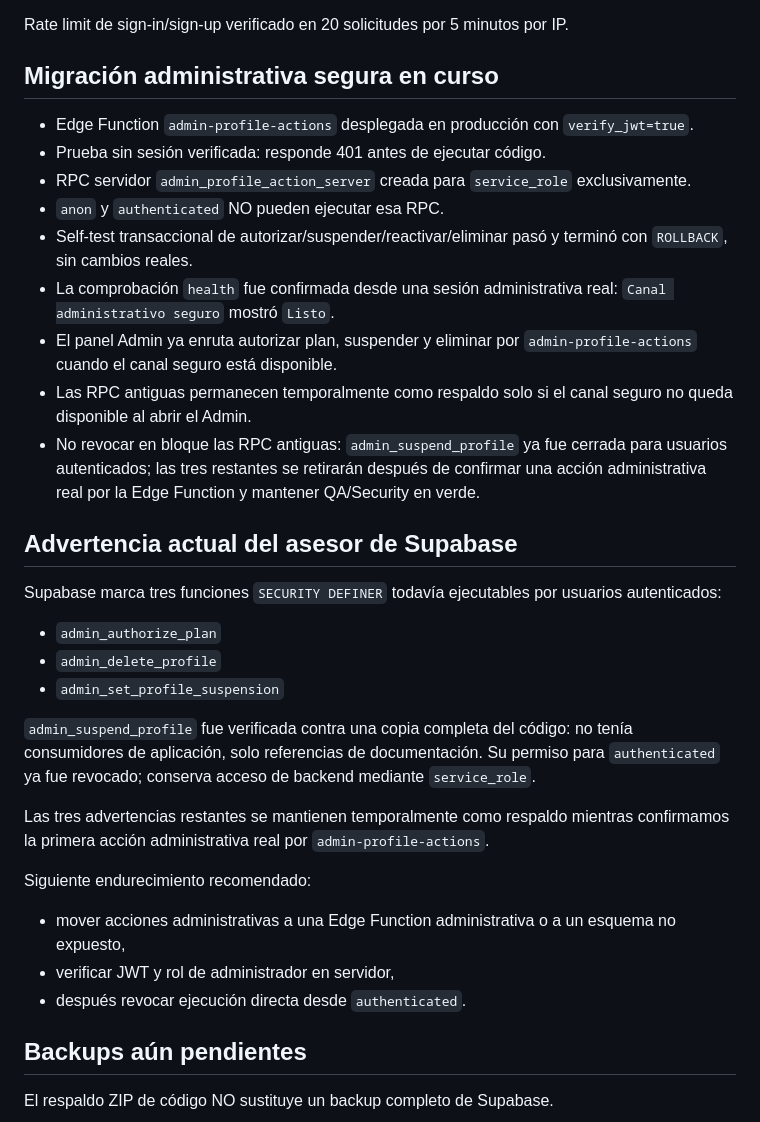
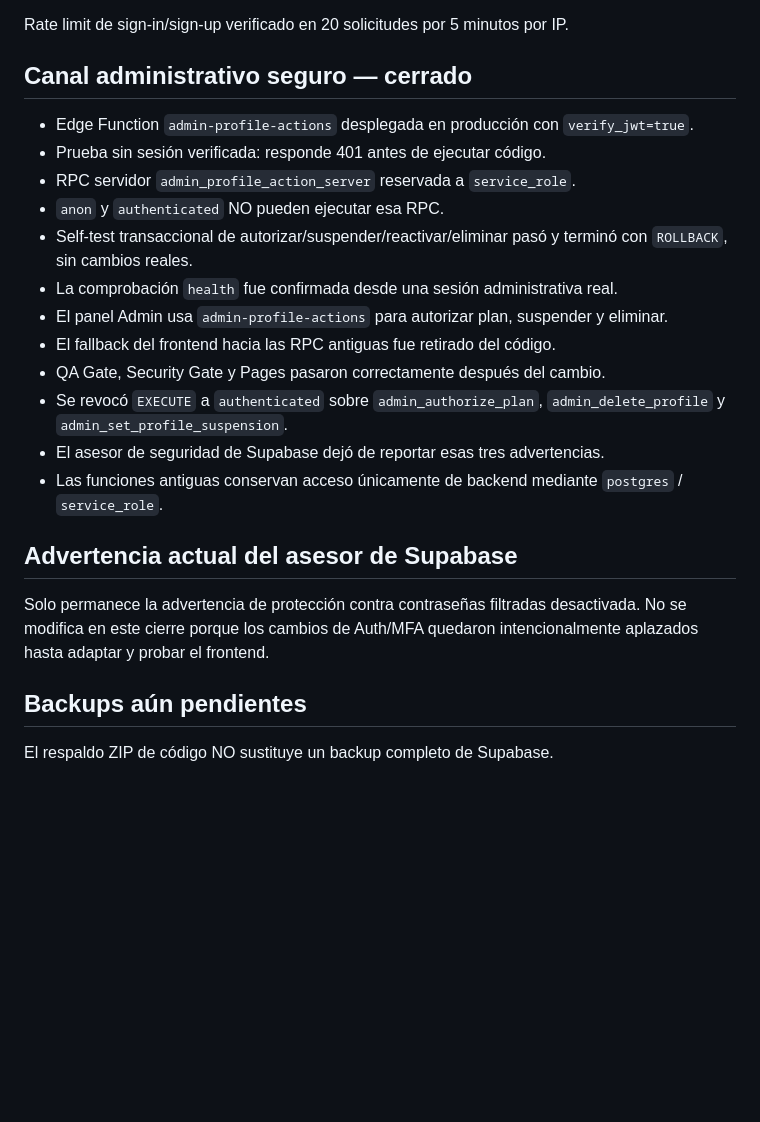
Before and after one commit to Pgamenox/Clickonme, a Markdown page: recovery/SECURITY-CHECKLIST.md, the part around one of its changes. GitHub-like rendering; blank space fills up the shorter version.

Commit message:
Document completed admin security hardening

```diff
--- a/recovery/SECURITY-CHECKLIST.md
+++ b/recovery/SECURITY-CHECKLIST.md
@@ -48,34 +48,24 @@ No modificar estos puntos sin adaptar y probar primero el frontend:
 
 Rate limit de sign-in/sign-up verificado en 20 solicitudes por 5 minutos por IP.
 
-## Migración administrativa segura en curso
+## Canal administrativo seguro — cerrado
 
 - Edge Function `admin-profile-actions` desplegada en producción con `verify_jwt=true`.
 - Prueba sin sesión verificada: responde 401 antes de ejecutar código.
-- RPC servidor `admin_profile_action_server` creada para `service_role` exclusivamente.
+- RPC servidor `admin_profile_action_server` reservada a `service_role`.
 - `anon` y `authenticated` NO pueden ejecutar esa RPC.
 - Self-test transaccional de autorizar/suspender/reactivar/eliminar pasó y terminó con `ROLLBACK`, sin cambios reales.
-- La comprobación `health` fue confirmada desde una sesión administrativa real: `Canal administrativo seguro` mostró `Listo`.
-- El panel Admin ya enruta autorizar plan, suspender y eliminar por `admin-profile-actions` cuando el canal seguro está disponible.
-- Las RPC antiguas permanecen temporalmente como respaldo solo si el canal seguro no queda disponible al abrir el Admin.
-- No revocar en bloque las RPC antiguas: `admin_suspend_profile` ya fue cerrada para usuarios autenticados; las tres restantes se retirarán después de confirmar una acción administrativa real por la Edge Function y mantener QA/Security en verde.
+- La comprobación `health` fue confirmada desde una sesión administrativa real.
+- El panel Admin usa `admin-profile-actions` para autorizar plan, suspender y eliminar.
+- El fallback del frontend hacia las RPC antiguas fue retirado del código.
+- QA Gate, Security Gate y Pages pasaron correctamente después del cambio.
+- Se revocó `EXECUTE` a `authenticated` sobre `admin_authorize_plan`, `admin_delete_profile` y `admin_set_profile_suspension`.
+- El asesor de seguridad de Supabase dejó de reportar esas tres advertencias.
+- Las funciones antiguas conservan acceso únicamente de backend mediante `postgres` / `service_role`.
 
 ## Advertencia actual del asesor de Supabase
 
-Supabase marca tres funciones `SECURITY DEFINER` todavía ejecutables por usuarios autenticados:
-
-- `admin_authorize_plan`
-- `admin_delete_profile`
-- `admin_set_profile_suspension`
-
-`admin_suspend_profile` fue verificada contra una copia completa del código: no tenía consumidores de aplicación, solo referencias de documentación. Su permiso para `authenticated` ya fue revocado; conserva acceso de backend mediante `service_role`.
-
-Las tres advertencias restantes se mantienen temporalmente como respaldo mientras confirmamos la primera acción administrativa real por `admin-profile-actions`.
-
-Siguiente endurecimiento recomendado:
-- mover acciones administrativas a una Edge Function administrativa o a un esquema no expuesto,
-- verificar JWT y rol de administrador en servidor,
-- después revocar ejecución directa desde `authenticated`.
+Solo permanece la advertencia de protección contra contraseñas filtradas desactivada. No se modifica en este cierre porque los cambios de Auth/MFA quedaron intencionalmente aplazados hasta adaptar y probar el frontend.
 
 ## Backups aún pendientes
 
```
Also changed, not shown: other parts of recovery/SECURITY-CHECKLIST.md (+1 -1 lines).
